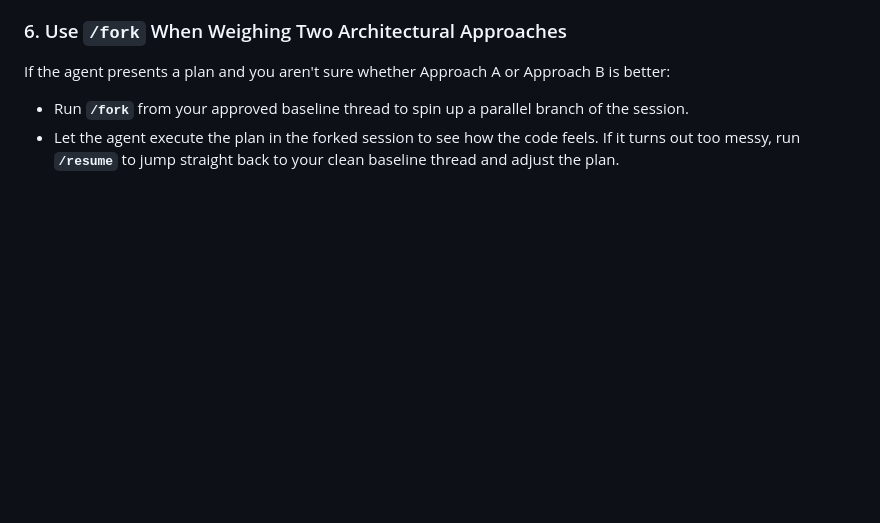
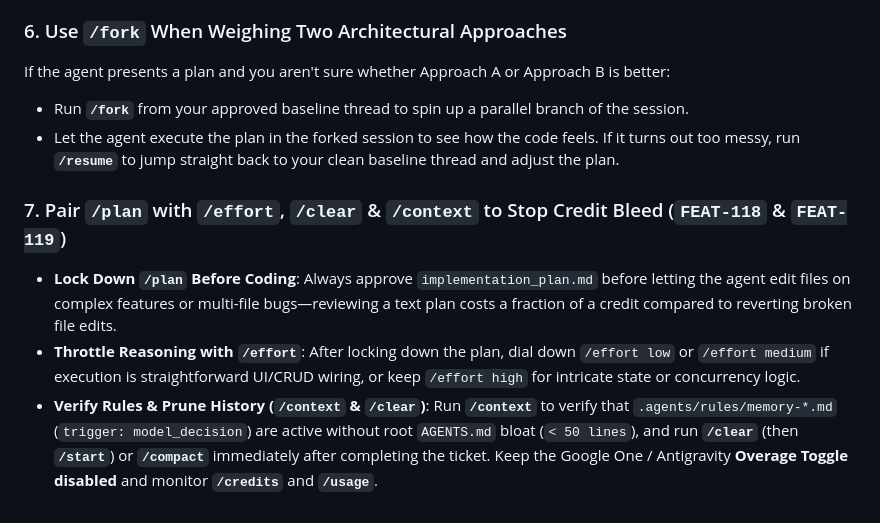
Before and after one commit to johnny-saigon/antigravity-remote, a Markdown page: docs/PLANNING_GUIDE.md, the part around the change. Drawn GitHub-style; blank space fills up the shorter version.

```diff
--- a/docs/PLANNING_GUIDE.md
+++ b/docs/PLANNING_GUIDE.md
@@ -158,3 +158,8 @@ If you find yourself leaving the same review comments on every `implementation_p
 If the agent presents a plan and you aren't sure whether Approach A or Approach B is better:
 - Run **`/fork`** from your approved baseline thread to spin up a parallel branch of the session.
 - Let the agent execute the plan in the forked session to see how the code feels. If it turns out too messy, run **`/resume`** to jump straight back to your clean baseline thread and adjust the plan.
+
+### 7. Pair `/plan` with `/effort`, `/clear` & `/context` to Stop Credit Bleed (`FEAT-118` & `FEAT-119`)
+- **Lock Down `/plan` Before Coding**: Always approve `implementation_plan.md` before letting the agent edit files on complex features or multi-file bugs—reviewing a text plan costs a fraction of a credit compared to reverting broken file edits.
+- **Throttle Reasoning with `/effort`**: After locking down the plan, dial down `/effort low` or `/effort medium` if execution is straightforward UI/CRUD wiring, or keep `/effort high` for intricate state or concurrency logic.
+- **Verify Rules & Prune History (`/context` & `/clear`)**: Run **`/context`** to verify that `.agents/rules/memory-*.md` (`trigger: model_decision`) are active without root `AGENTS.md` bloat (`< 50 lines`), and run **`/clear`** (then **`/start`**) or **`/compact`** immediately after completing the ticket. Keep the Google One / Antigravity **Overage Toggle disabled** and monitor **`/credits`** and **`/usage`**.
```
Also changed, not shown: docs/BACKLOG_GUIDE.md (+19 -0 lines).
